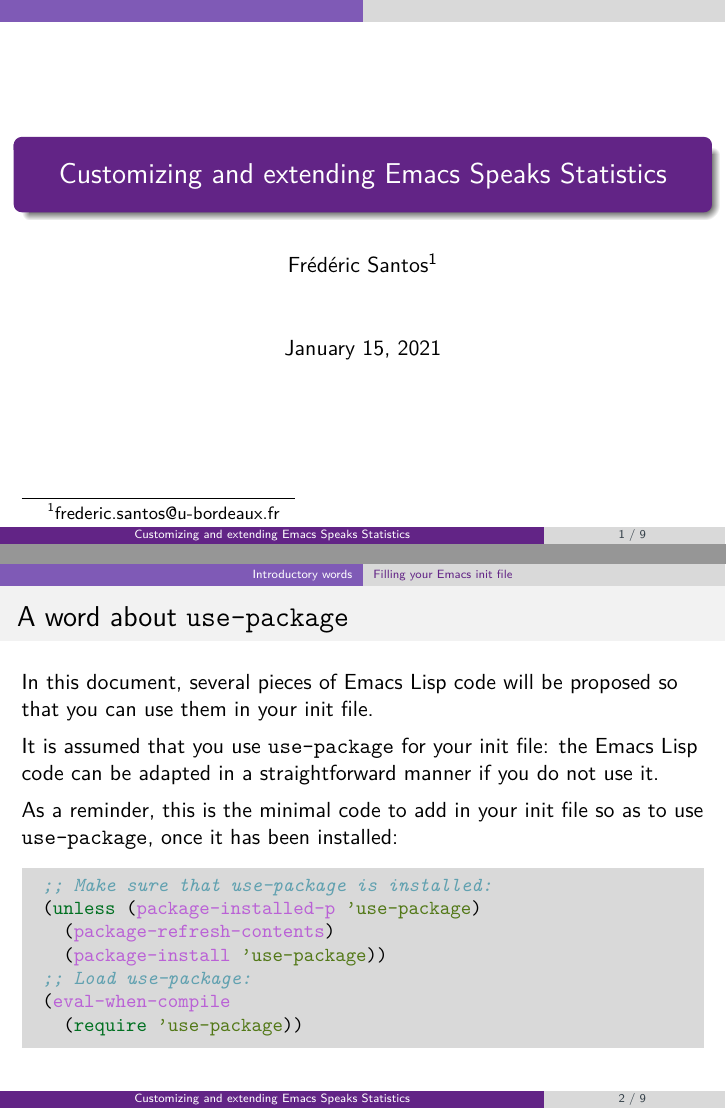
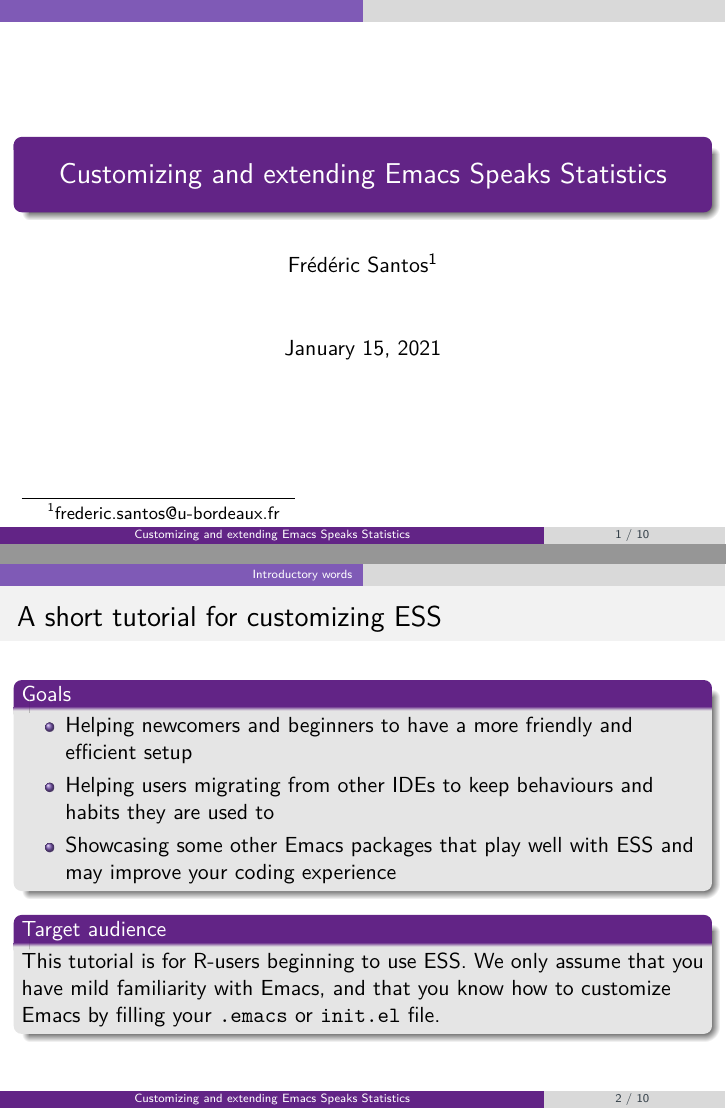
Before and after one commit to ess-intro/presentation-ess-customization, LaTeX slides (slides/ess-customization.tex): pages 1 and 2 of 9 before the commit and pages 1 and 2 of 10 after it, joined at a grey line. Compiled offline with pdfLaTeX.

Commit message:
Add intro slide

```diff
--- a/slides/ess-customization.tex
+++ b/slides/ess-customization.tex
@@ -87,10 +87,22 @@
 
 
 \section{Introductory words}
-\label{sec:org118db03}
-\subsection{Filling your Emacs init file}
-\label{sec:org06180f8}
-\begin{frame}[label={sec:org1d01855},fragile]{A word about \texttt{use-package}}
+\label{sec:org988d043}
+\begin{frame}[label={sec:orgb88833b},fragile]{A short tutorial for customizing ESS}
+ \begin{block}{Goals}
+\begin{itemize}
+\item Helping newcomers and beginners to have a more friendly and efficient setup
+\item Helping users migrating from other IDEs to keep behaviours and habits they are used to
+\item Showcasing some other Emacs packages that play well with ESS and may improve your coding experience
+\end{itemize}
+\end{block}
+
+\begin{block}{Target audience}
+This tutorial is for R-users beginning to use ESS. We only assume that you have mild familiarity with Emacs, and that you know how to customize Emacs by filling your \texttt{.emacs} or \texttt{init.el} file.
+\end{block}
+\end{frame}
+
+\begin{frame}[label={sec:orge82cf25},fragile]{A word about \texttt{use-package}}
  In this document, several pieces of Emacs Lisp code will be proposed so that you can use them in your init file.
 
 It is assumed that you use \href{https://jwiegley.github.io/use-package/}{\texttt{use-package}} for your init file: the Emacs Lisp code can be adapted in a straightforward manner if you do not use it.
```
Also changed, not shown: slides/ess-customization.pdf, slides/ess-customization.tex (26 more changed lines), 1 other file.
